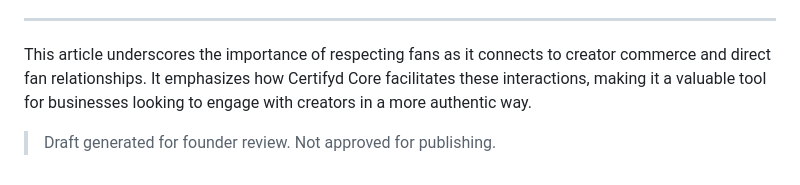
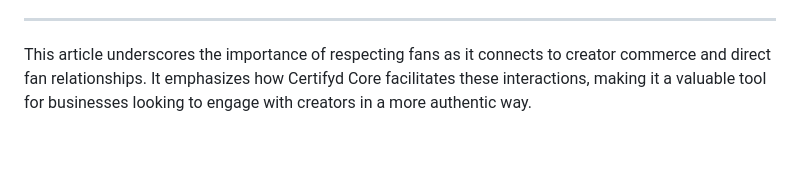
Before and after one commit to BEATiFYAUDIO/certifyd-me-site-preview, a Markdown page: content/blog/respect-your-fans-above-everything-else-why.md, the part around the change. Drawn GitHub-style; blank space fills up the shorter version.

Commit message:
Publish blog article: Respect Your Fans Above Everything Else: Why

```diff
--- a/content/blog/respect-your-fans-above-everything-else-why.md
+++ b/content/blog/respect-your-fans-above-everything-else-why.md
@@ -41,5 +41,3 @@ Respecting your fans is essential for both business growth and maintaining a str
 ---
 
 This article underscores the importance of respecting fans as it connects to creator commerce and direct fan relationships. It emphasizes how Certifyd Core facilitates these interactions, making it a valuable tool for businesses looking to engage with creators in a more authentic way.
-
-> Draft generated for founder review. Not approved for publishing.
```
